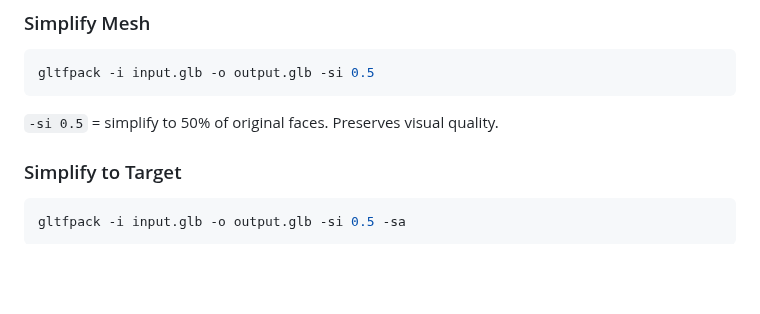
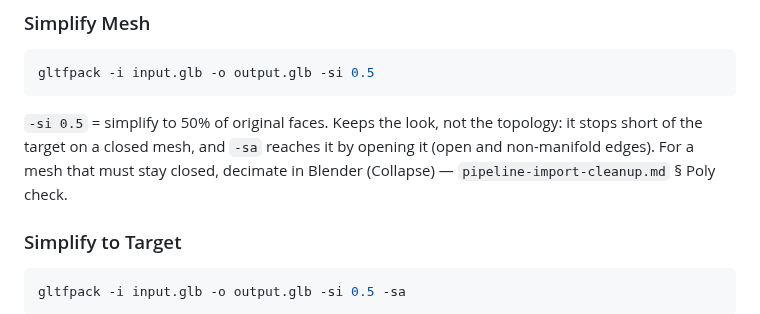
Before and after one commit to elithril/blender-kiln, a Markdown page: plugin/references/cli-tools.md, the part around the change. Drawn GitHub-style; blank space fills up the shorter version.

````diff
--- a/plugin/references/cli-tools.md
+++ b/plugin/references/cli-tools.md
@@ -109,7 +109,10 @@ gltf-transform dedup input.glb output.glb
 ```bash
 gltfpack -i input.glb -o output.glb -si 0.5
 ```
-`-si 0.5` = simplify to 50% of original faces. Preserves visual quality.
+`-si 0.5` = simplify to 50% of original faces. Keeps the look, not the topology: it stops
+short of the target on a closed mesh, and `-sa` reaches it by opening it (open and
+non-manifold edges). For a mesh that must stay closed, decimate in Blender (Collapse) —
+`pipeline-import-cleanup.md` § Poly check.
 
 ### Simplify to Target
 ```bash
````
Also changed, not shown: plugin/references/pipeline-import-cleanup.md (+5 -0 lines).
